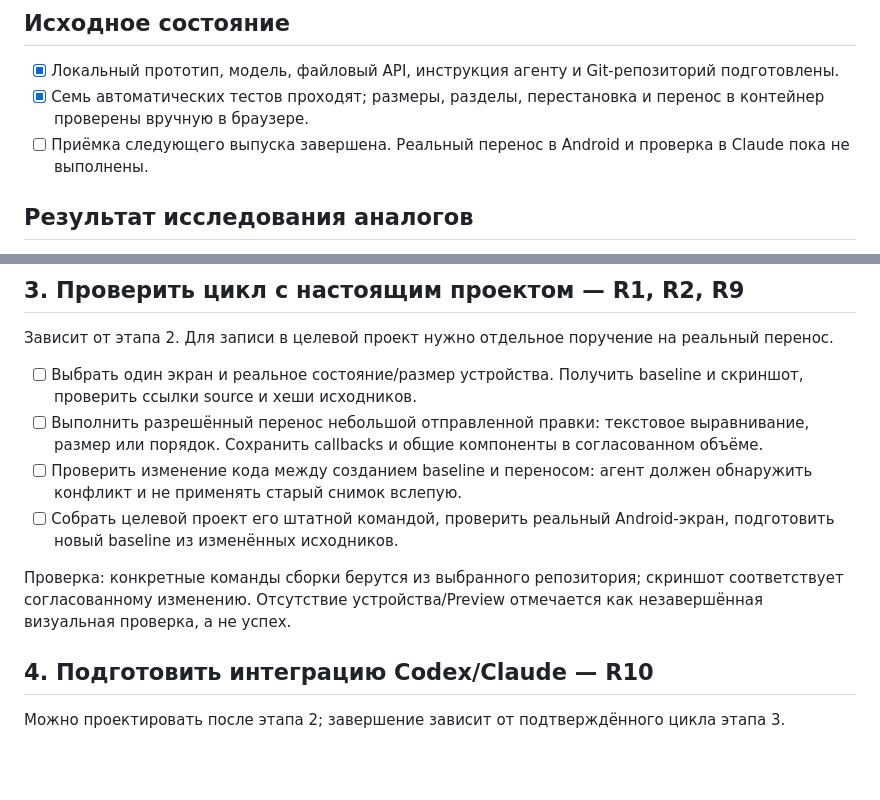
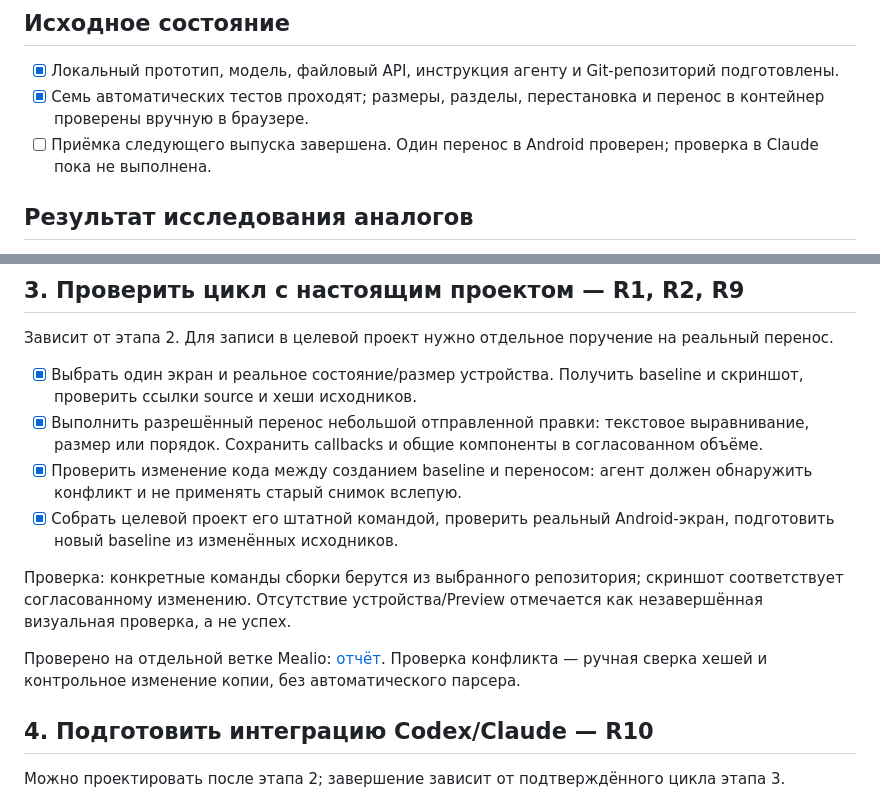
Before and after one commit to arttvad9r/ComposeVisualBridge, a Markdown page: docs/plans/development.md, 2 parts joined by grey strips. Drawn GitHub-style; blank space fills up the shorter version.

```diff
--- a/docs/plans/development.md
+++ b/docs/plans/development.md
@@ -6,7 +6,7 @@
 
 - [x] Локальный прототип, модель, файловый API, инструкция агенту и Git-репозиторий подготовлены.
 - [x] Семь автоматических тестов проходят; размеры, разделы, перестановка и перенос в контейнер проверены вручную в браузере.
-- [ ] Приёмка следующего выпуска завершена. Реальный перенос в Android и проверка в Claude пока не выполнены.
+- [ ] Приёмка следующего выпуска завершена. Один перенос в Android проверен; проверка в Claude пока не выполнена.
 
 ## Результат исследования аналогов
 
@@ -53,12 +53,14 @@
 
 Зависит от этапа 2. Для записи в целевой проект нужно отдельное поручение на реальный перенос.
 
-- [ ] Выбрать один экран и реальное состояние/размер устройства. Получить baseline и скриншот, проверить ссылки source и хеши исходников.
-- [ ] Выполнить разрешённый перенос небольшой отправленной правки: текстовое выравнивание, размер или порядок. Сохранить callbacks и общие компоненты в согласованном объёме.
-- [ ] Проверить изменение кода между созданием baseline и переносом: агент должен обнаружить конфликт и не применять старый снимок вслепую.
-- [ ] Собрать целевой проект его штатной командой, проверить реальный Android-экран, подготовить новый baseline из изменённых исходников.
+- [x] Выбрать один экран и реальное состояние/размер устройства. Получить baseline и скриншот, проверить ссылки source и хеши исходников.
+- [x] Выполнить разрешённый перенос небольшой отправленной правки: текстовое выравнивание, размер или порядок. Сохранить callbacks и общие компоненты в согласованном объёме.
+- [x] Проверить изменение кода между созданием baseline и переносом: агент должен обнаружить конфликт и не применять старый снимок вслепую.
+- [x] Собрать целевой проект его штатной командой, проверить реальный Android-экран, подготовить новый baseline из изменённых исходников.
 
 Проверка: конкретные команды сборки берутся из выбранного репозитория; скриншот соответствует согласованному изменению. Отсутствие устройства/Preview отмечается как незавершённая визуальная проверка, а не успех.
+
+Проверено на отдельной ветке Mealio: [отчёт](../verification/mealio-settings-transfer-2026-10-10.md). Проверка конфликта — ручная сверка хешей и контрольное изменение копии, без автоматического парсера.
 
 ## 4. Подготовить интеграцию Codex/Claude — R10
 
```
Also changed, not shown: docs/specs/project.md (+5 -1 lines), docs/verification/mealio-settings-transfer-2026-10-10.md (added, +37 -0 lines).
